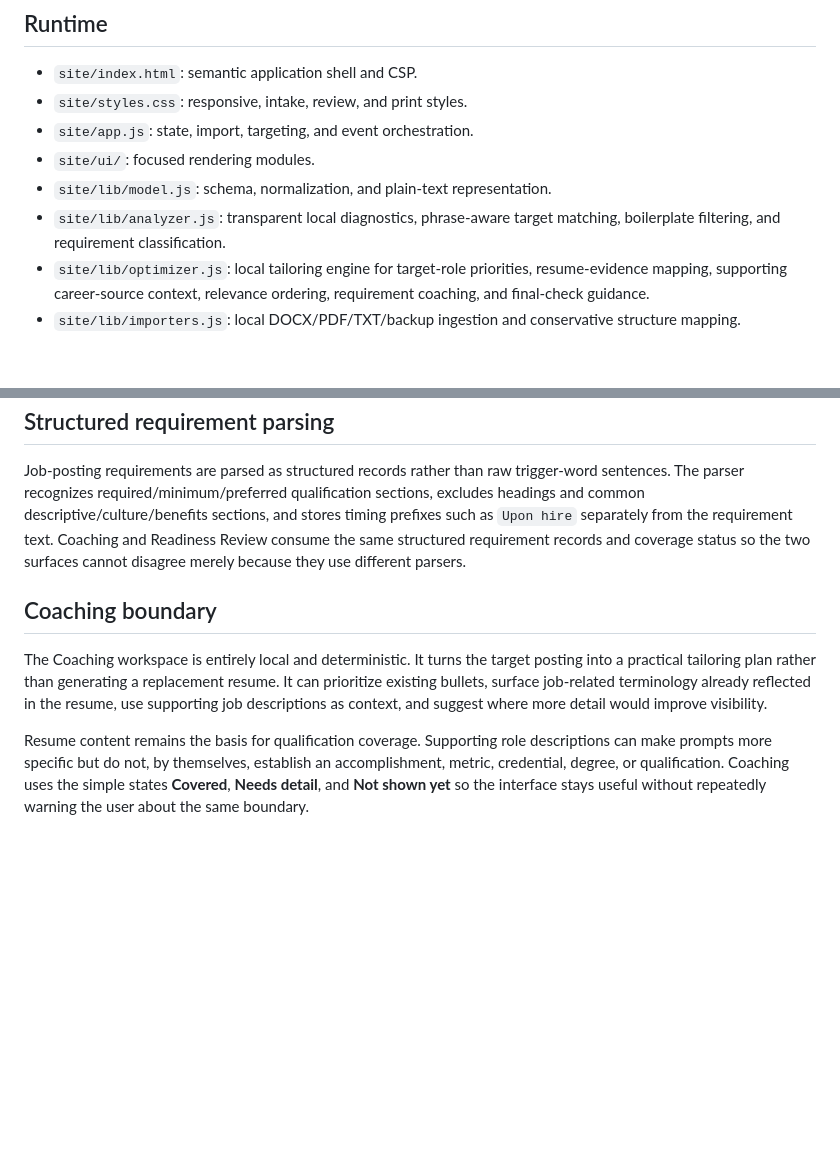
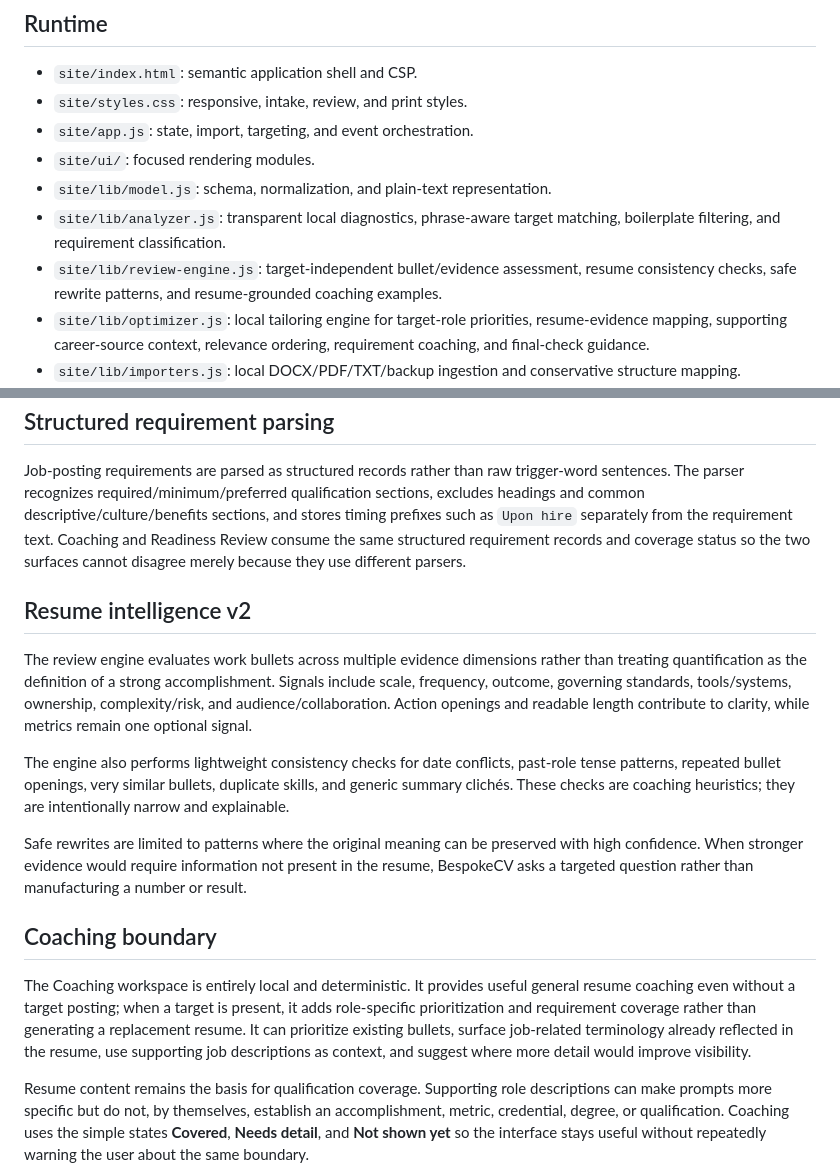
Before and after one commit to quillo-xi/BespokeCV, a Markdown page: docs/ARCHITECTURE.md, 2 parts joined by grey strips. Rendered like a GitHub page; blank space fills up the shorter version.

Commit message:
docs: document resume intelligence v2 architecture

```diff
--- a/docs/ARCHITECTURE.md
+++ b/docs/ARCHITECTURE.md
@@ -10,6 +10,7 @@ BespokeCV is a local-first Progressive Web App hosted from GitHub Pages. The bro
 - `site/ui/`: focused rendering modules.
 - `site/lib/model.js`: schema, normalization, and plain-text representation.
 - `site/lib/analyzer.js`: transparent local diagnostics, phrase-aware target matching, boilerplate filtering, and requirement classification.
+- `site/lib/review-engine.js`: target-independent bullet/evidence assessment, resume consistency checks, safe rewrite patterns, and resume-grounded coaching examples.
 - `site/lib/optimizer.js`: local tailoring engine for target-role priorities, resume-evidence mapping, supporting career-source context, relevance ordering, requirement coaching, and final-check guidance.
 - `site/lib/importers.js`: local DOCX/PDF/TXT/backup ingestion and conservative structure mapping.
 - `site/lib/job-source.js`: validated public job-page retrieval and inert text extraction.
@@ -43,9 +44,17 @@ Resume schema version 4 stores `targetConceptOverrides.added` and `targetConcept
 
 Job-posting requirements are parsed as structured records rather than raw trigger-word sentences. The parser recognizes required/minimum/preferred qualification sections, excludes headings and common descriptive/culture/benefits sections, and stores timing prefixes such as `Upon hire` separately from the requirement text. Coaching and Readiness Review consume the same structured requirement records and coverage status so the two surfaces cannot disagree merely because they use different parsers.
 
+## Resume intelligence v2
+
+The review engine evaluates work bullets across multiple evidence dimensions rather than treating quantification as the definition of a strong accomplishment. Signals include scale, frequency, outcome, governing standards, tools/systems, ownership, complexity/risk, and audience/collaboration. Action openings and readable length contribute to clarity, while metrics remain one optional signal.
+
+The engine also performs lightweight consistency checks for date conflicts, past-role tense patterns, repeated bullet openings, very similar bullets, duplicate skills, and generic summary clichés. These checks are coaching heuristics; they are intentionally narrow and explainable.
+
+Safe rewrites are limited to patterns where the original meaning can be preserved with high confidence. When stronger evidence would require information not present in the resume, BespokeCV asks a targeted question rather than manufacturing a number or result.
+
 ## Coaching boundary
 
-The Coaching workspace is entirely local and deterministic. It turns the target posting into a practical tailoring plan rather than generating a replacement resume. It can prioritize existing bullets, surface job-related terminology already reflected in the resume, use supporting job descriptions as context, and suggest where more detail would improve visibility.
+The Coaching workspace is entirely local and deterministic. It provides useful general resume coaching even without a target posting; when a target is present, it adds role-specific prioritization and requirement coverage rather than generating a replacement resume. It can prioritize existing bullets, surface job-related terminology already reflected in the resume, use supporting job descriptions as context, and suggest where more detail would improve visibility.
 
 Resume content remains the basis for qualification coverage. Supporting role descriptions can make prompts more specific but do not, by themselves, establish an accomplishment, metric, credential, degree, or qualification. Coaching uses the simple states **Covered**, **Needs detail**, and **Not shown yet** so the interface stays useful without repeatedly warning the user about the same boundary.
 
```
